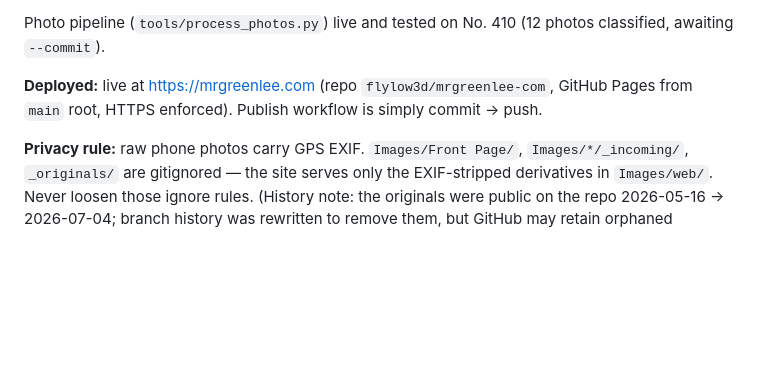
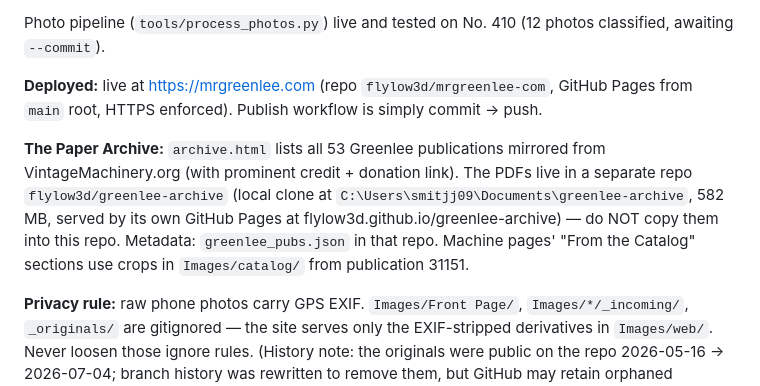
Before and after one commit to flylow3d/mrgreenlee-com, a Markdown page: CLAUDE.md, the part around the change. GitHub-like rendering; blank space fills up the shorter version.

Commit message:
Log Session 5: The Paper Archive mirror and dedicated archive repo.
Co-Authored-By: Claude Fable 5 <noreply@anthropic.com>
Claude-Session: https://claude.ai/code/session_01PhL2CfVTvhZwWesRrLufTf

```diff
--- a/CLAUDE.md
+++ b/CLAUDE.md
@@ -17,6 +17,8 @@ QA: `py tools\audit_images.py` (Playwright; needs `playwright` + chromium instal
 Photo pipeline (`tools/process_photos.py`) live and tested on No. 410 (12 photos classified, awaiting `--commit`).
 
 **Deployed:** live at https://mrgreenlee.com (repo `flylow3d/mrgreenlee-com`, GitHub Pages from `main` root, HTTPS enforced). Publish workflow is simply commit → push.
+
+**The Paper Archive:** `archive.html` lists all 53 Greenlee publications mirrored from VintageMachinery.org (with prominent credit + donation link). The PDFs live in a separate repo `flylow3d/greenlee-archive` (local clone at `C:\Users\smitjj09\Documents\greenlee-archive`, 582 MB, served by its own GitHub Pages at flylow3d.github.io/greenlee-archive) — do NOT copy them into this repo. Metadata: `greenlee_pubs.json` in that repo. Machine pages' "From the Catalog" sections use crops in `Images/catalog/` from publication 31151.
 
 **Privacy rule:** raw phone photos carry GPS EXIF. `Images/Front Page/`, `Images/*/_incoming/`, `_originals/` are gitignored — the site serves only the EXIF-stripped derivatives in `Images/web/`. Never loosen those ignore rules. (History note: the originals were public on the repo 2026-05-16 → 2026-07-04; branch history was rewritten to remove them, but GitHub may retain orphaned commits until Support purges them.)
 
```
Also changed, not shown: SESSION_LOG.md (+31 -0 lines).
